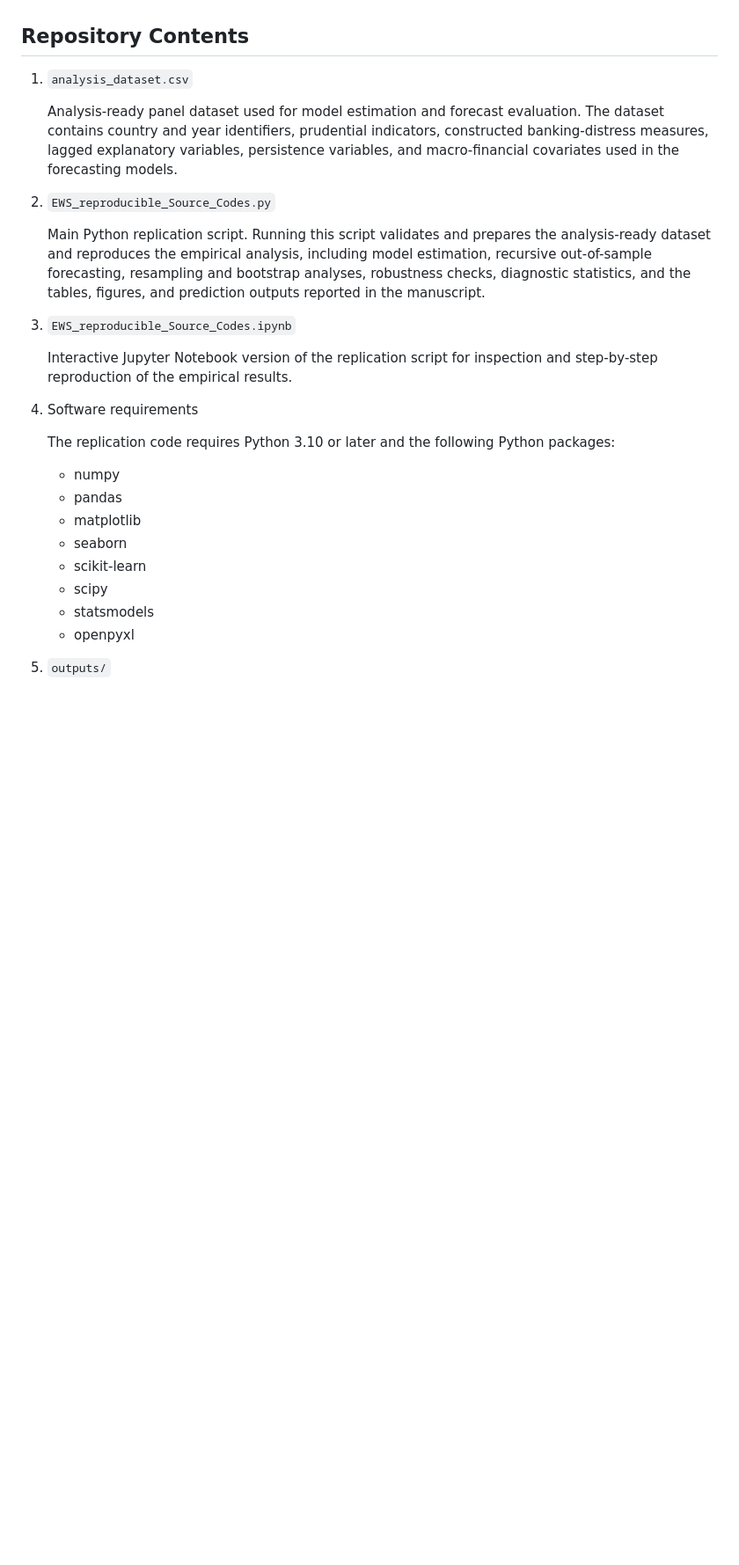
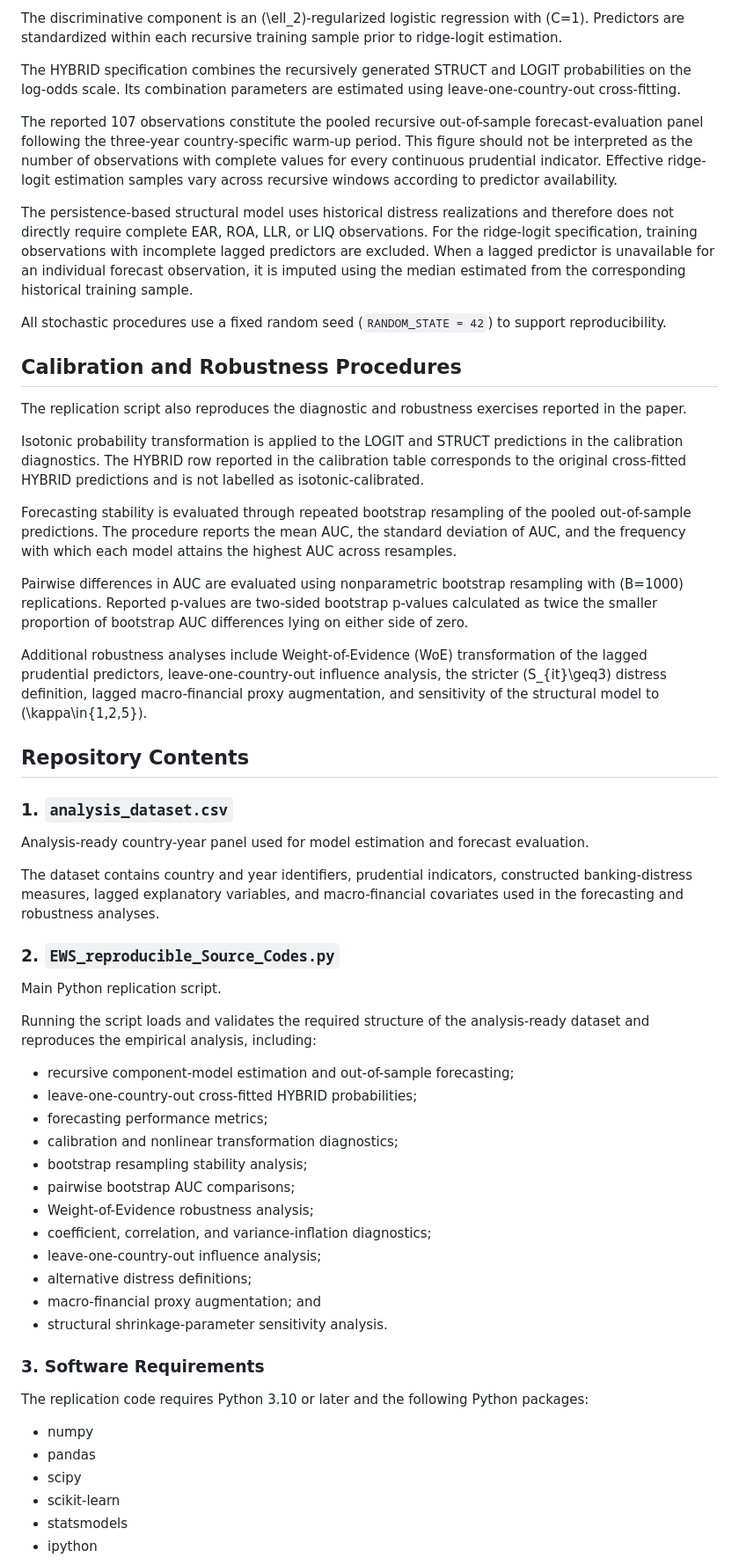
Before and after one commit to hedsonmalata/hedsonmalata-ews-for-systemic-banking-distress, a Markdown page: README.md, the part around one of its changes. Shown at 88% size. Drawn GitHub-style; blank space fills up the shorter version.

```diff
--- a/README.md
+++ b/README.md
@@ -31,30 +72,60 @@ The persistence-based structural model uses historical distress realizations and
+The discriminative component is an \(\ell_2\)-regularized logistic regression with \(C=1\). Predictors are standardized within each recursive training sample prior to ridge-logit estimation.
+
+The HYBRID specification combines the recursively generated STRUCT and LOGIT probabilities on the log-odds scale. Its combination parameters are estimated using leave-one-country-out cross-fitting.
+
+The reported 107 observations constitute the pooled recursive out-of-sample forecast-evaluation panel following the three-year country-specific warm-up period. This figure should not be interpreted as the number of observations with complete values for every continuous prudential indicator. Effective ridge-logit estimation samples vary across recursive windows according to predictor availability.
+
+The persistence-based structural model uses historical distress realizations and therefore does not directly require complete EAR, ROA, LLR, or LIQ observations. For the ridge-logit specification, training observations with incomplete lagged predictors are excluded. When a lagged predictor is unavailable for an individual forecast observation, it is imputed using the median estimated from the corresponding historical training sample.
+
+All stochastic procedures use a fixed random seed (`RANDOM_STATE = 42`) to support reproducibility.
+
+## Calibration and Robustness Procedures
+
+The replication script also reproduces the diagnostic and robustness exercises reported in the paper.
+
+Isotonic probability transformation is applied to the LOGIT and STRUCT predictions in the calibration diagnostics. The HYBRID row reported in the calibration table corresponds to the original cross-fitted HYBRID predictions and is not labelled as isotonic-calibrated.
+
+Forecasting stability is evaluated through repeated bootstrap resampling of the pooled out-of-sample predictions. The procedure reports the mean AUC, the standard deviation of AUC, and the frequency with which each model attains the highest AUC across resamples.
+
+Pairwise differences in AUC are evaluated using nonparametric bootstrap resampling with \(B=1000\) replications. Reported p-values are two-sided bootstrap p-values calculated as twice the smaller proportion of bootstrap AUC differences lying on either side of zero.
+
+Additional robustness analyses include Weight-of-Evidence (WoE) transformation of the lagged prudential predictors, leave-one-country-out influence analysis, the stricter \(S_{it}\geq3\) distress definition, lagged macro-financial proxy augmentation, and sensitivity of the structural model to \(\kappa\in\{1,2,5\}\).
 
 ## Repository Contents
 
-1. `analysis_dataset.csv`
+### 1. `analysis_dataset.csv`
 
-   Analysis-ready panel dataset used for model estimation and forecast evaluation. The dataset contains country and year identifiers, prudential indicators, constructed banking-distress measures, lagged explanatory variables, persistence variables, and macro-financial covariates used in the forecasting models.
+Analysis-ready country-year panel used for model estimation and forecast evaluation.
 
-2. `EWS_reproducible_Source_Codes.py`
+The dataset contains country and year identifiers, prudential indicators, constructed banking-distress measures, lagged explanatory variables, and macro-financial covariates used in the forecasting and robustness analyses.
 
-   Main Python replication script. Running this script validates and prepares the analysis-ready dataset and reproduces the empirical analysis, including model estimation, recursive out-of-sample forecasting, resampling and bootstrap analyses, robustness checks, diagnostic statistics, and the tables, figures, and prediction outputs reported in the manuscript.
+### 2. `EWS_reproducible_Source_Codes.py`
 
-3. `EWS_reproducible_Source_Codes.ipynb`
+Main Python replication script.
 
-   Interactive Jupyter Notebook version of the replication script for inspection and step-by-step reproduction of the empirical results.
+Running the script loads and validates the required structure of the analysis-ready dataset and reproduces the empirical analysis, including:
 
-4. Software requirements
+* recursive component-model estimation and out-of-sample forecasting;
+* leave-one-country-out cross-fitted HYBRID probabilities;
+* forecasting performance metrics;
+* calibration and nonlinear transformation diagnostics;
+* bootstrap resampling stability analysis;
+* pairwise bootstrap AUC comparisons;
+* Weight-of-Evidence robustness analysis;
+* coefficient, correlation, and variance-inflation diagnostics;
+* leave-one-country-out influence analysis;
+* alternative distress definitions;
+* macro-financial proxy augmentation; and
+* structural shrinkage-parameter sensitivity analysis.
 
-   The replication code requires Python 3.10 or later and the following Python packages:
+### 3. Software Requirements
 
-   * numpy
-   * pandas
-   * matplotlib
-   * seaborn
-   * scikit-learn
-   * scipy
-   * statsmodels
-   * openpyxl
+The replication code requires Python 3.10 or later and the following Python packages:
 
-5. `outputs/`
+* numpy
+* pandas
+* scipy
+* scikit-learn
+* statsmodels
+* ipython
 
```
Also changed, not shown: other parts of README.md (+64 -12 lines).
